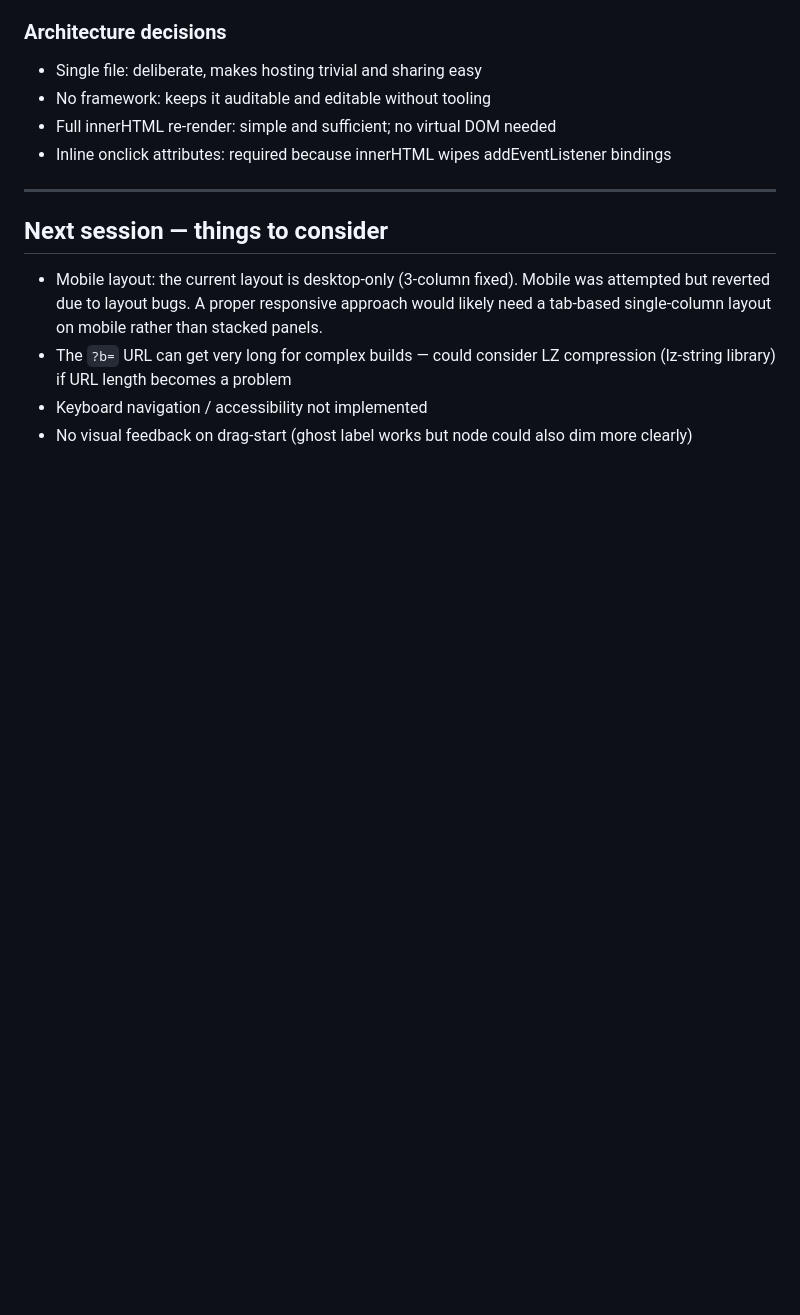
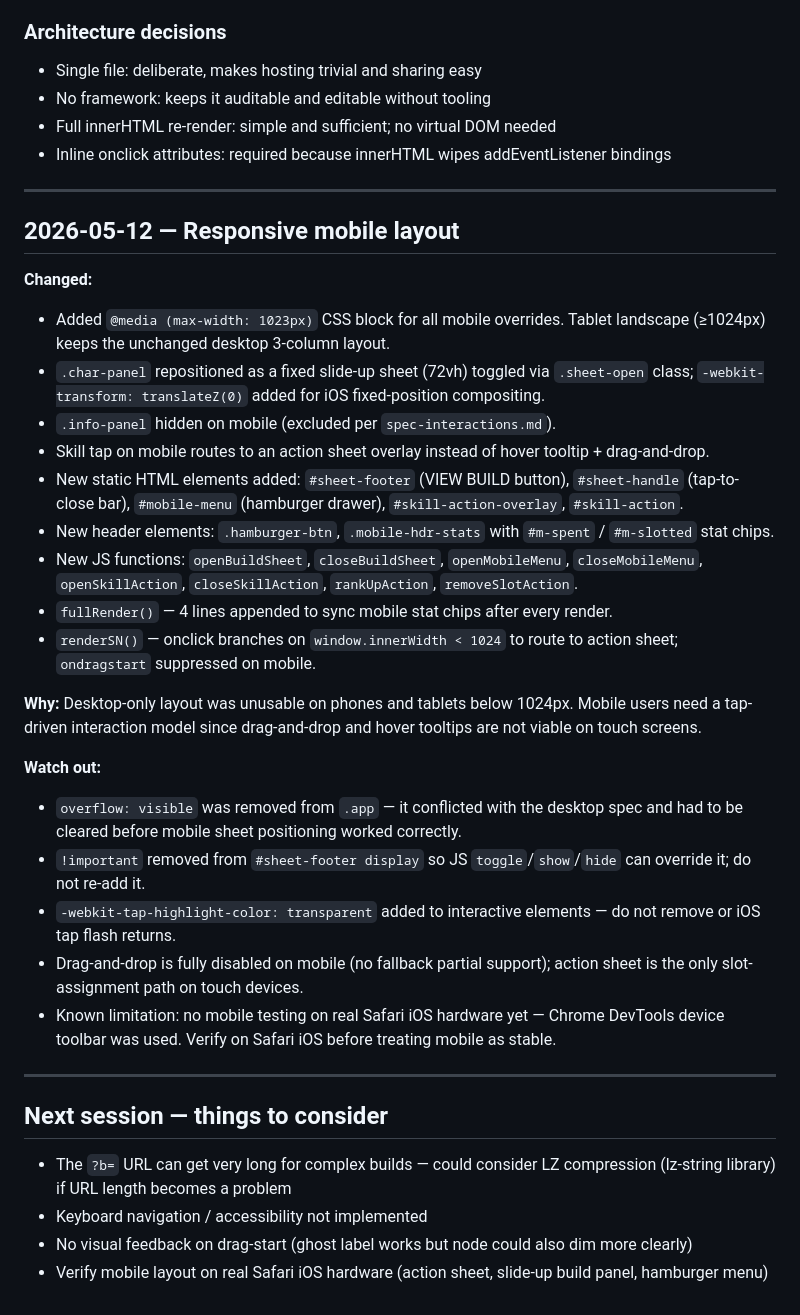
Before and after one commit to vlanis/witcher3-planner, a Markdown page: dev-log.md, the part around the change. Drawn GitHub-style; blank space fills up the shorter version.

Commit message:
docs: log mobile layout implementation

```diff
--- a/dev-log.md
+++ b/dev-log.md
@@ -59,9 +59,33 @@ Running log of changes, bugs, and decisions. Update this after every Claude CLI
 
 ---
 
+## 2026-05-12 — Responsive mobile layout
+
+**Changed:**
+- Added `@media (max-width: 1023px)` CSS block for all mobile overrides. Tablet landscape (≥1024px) keeps the unchanged desktop 3-column layout.
+- `.char-panel` repositioned as a fixed slide-up sheet (72vh) toggled via `.sheet-open` class; `-webkit-transform: translateZ(0)` added for iOS fixed-position compositing.
+- `.info-panel` hidden on mobile (excluded per `spec-interactions.md`).
+- Skill tap on mobile routes to an action sheet overlay instead of hover tooltip + drag-and-drop.
+- New static HTML elements added: `#sheet-footer` (VIEW BUILD button), `#sheet-handle` (tap-to-close bar), `#mobile-menu` (hamburger drawer), `#skill-action-overlay`, `#skill-action`.
+- New header elements: `.hamburger-btn`, `.mobile-hdr-stats` with `#m-spent` / `#m-slotted` stat chips.
+- New JS functions: `openBuildSheet`, `closeBuildSheet`, `openMobileMenu`, `closeMobileMenu`, `openSkillAction`, `closeSkillAction`, `rankUpAction`, `removeSlotAction`.
+- `fullRender()` — 4 lines appended to sync mobile stat chips after every render.
+- `renderSN()` — onclick branches on `window.innerWidth < 1024` to route to action sheet; `ondragstart` suppressed on mobile.
+
+**Why:** Desktop-only layout was unusable on phones and tablets below 1024px. Mobile users need a tap-driven interaction model since drag-and-drop and hover tooltips are not viable on touch screens.
+
+**Watch out:**
+- `overflow: visible` was removed from `.app` — it conflicted with the desktop spec and had to be cleared before mobile sheet positioning worked correctly.
+- `!important` removed from `#sheet-footer display` so JS `toggle`/`show`/`hide` can override it; do not re-add it.
+- `-webkit-tap-highlight-color: transparent` added to interactive elements — do not remove or iOS tap flash returns.
+- Drag-and-drop is fully disabled on mobile (no fallback partial support); action sheet is the only slot-assignment path on touch devices.
+- Known limitation: no mobile testing on real Safari iOS hardware yet — Chrome DevTools device toolbar was used. Verify on Safari iOS before treating mobile as stable.
+
+---
+
 ## Next session — things to consider
 
-- Mobile layout: the current layout is desktop-only (3-column fixed). Mobile was attempted but reverted due to layout bugs. A proper responsive approach would likely need a tab-based single-column layout on mobile rather than stacked panels.
 - The `?b=` URL can get very long for complex builds — could consider LZ compression (lz-string library) if URL length becomes a problem
 - Keyboard navigation / accessibility not implemented
 - No visual feedback on drag-start (ghost label works but node could also dim more clearly)
+- Verify mobile layout on real Safari iOS hardware (action sheet, slide-up build panel, hamburger menu)
```
